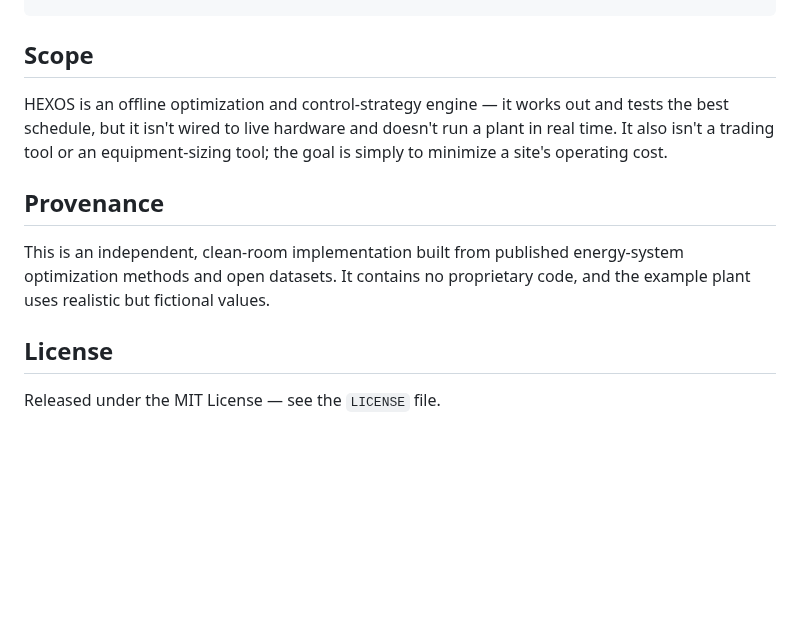
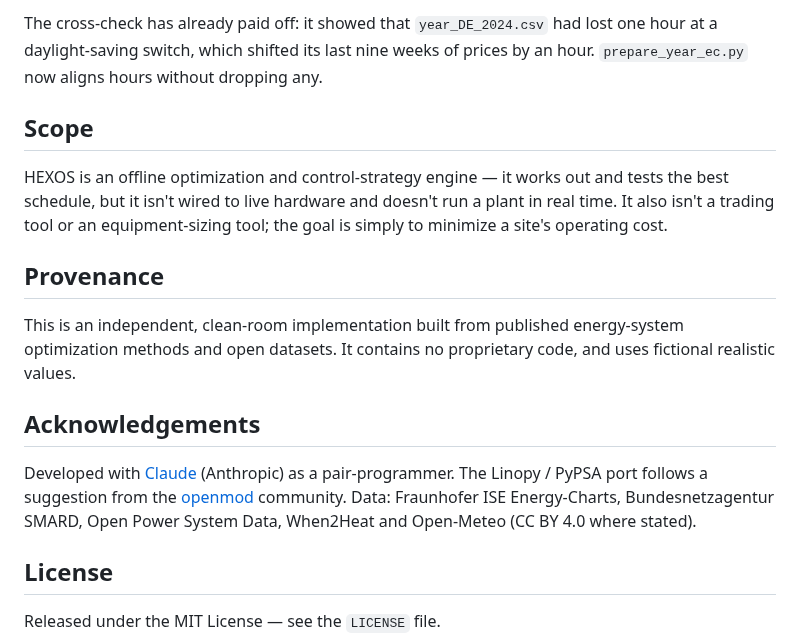
Before and after one commit to Kartgithub6/hexos-energy-optimization, a Markdown page: README.md, the part around one of its changes. GitHub-like rendering; blank space fills up the shorter version.

```diff
--- a/README.md
+++ b/README.md
@@ -117,3 +160,7 @@ python scenarios/key_hours.py --tag DE_2024        # the numbers behind the pict
+The cross-check has already paid off: it showed that `year_DE_2024.csv` had
+lost one hour at a daylight-saving switch, which shifted its last nine weeks of
+prices by an hour. `prepare_year_ec.py` now aligns hours without dropping any.
+
 ## Scope
 
 HEXOS is an offline optimization and control-strategy engine — it works out and
@@ -125,7 +172,15 @@ the goal is simply to minimize a site's operating cost.
 
 This is an independent, clean-room implementation built from published
 energy-system optimization methods and open datasets. It contains no
-proprietary code, and the example plant uses realistic but fictional values.
+proprietary code, and uses fictional realistic values.
+
+## Acknowledgements
+
+Developed with [Claude](https://claude.ai) (Anthropic) as a pair-programmer.
+The Linopy / PyPSA port follows a suggestion from the
+[openmod](https://forum.openmod.org) community. Data: Fraunhofer ISE
+Energy-Charts, Bundesnetzagentur SMARD, Open Power System Data, When2Heat and
+Open-Meteo (CC BY 4.0 where stated).
 
 ## License
 
```
Also changed, not shown: other parts of README.md (+72 -29 lines), docs/PYPSA_PYOMO.md (added, +569 -0 lines), docs/figures/bench_backends_2024.png (added), docs/figures/wear_value_summary.png (added), 6 other files.
